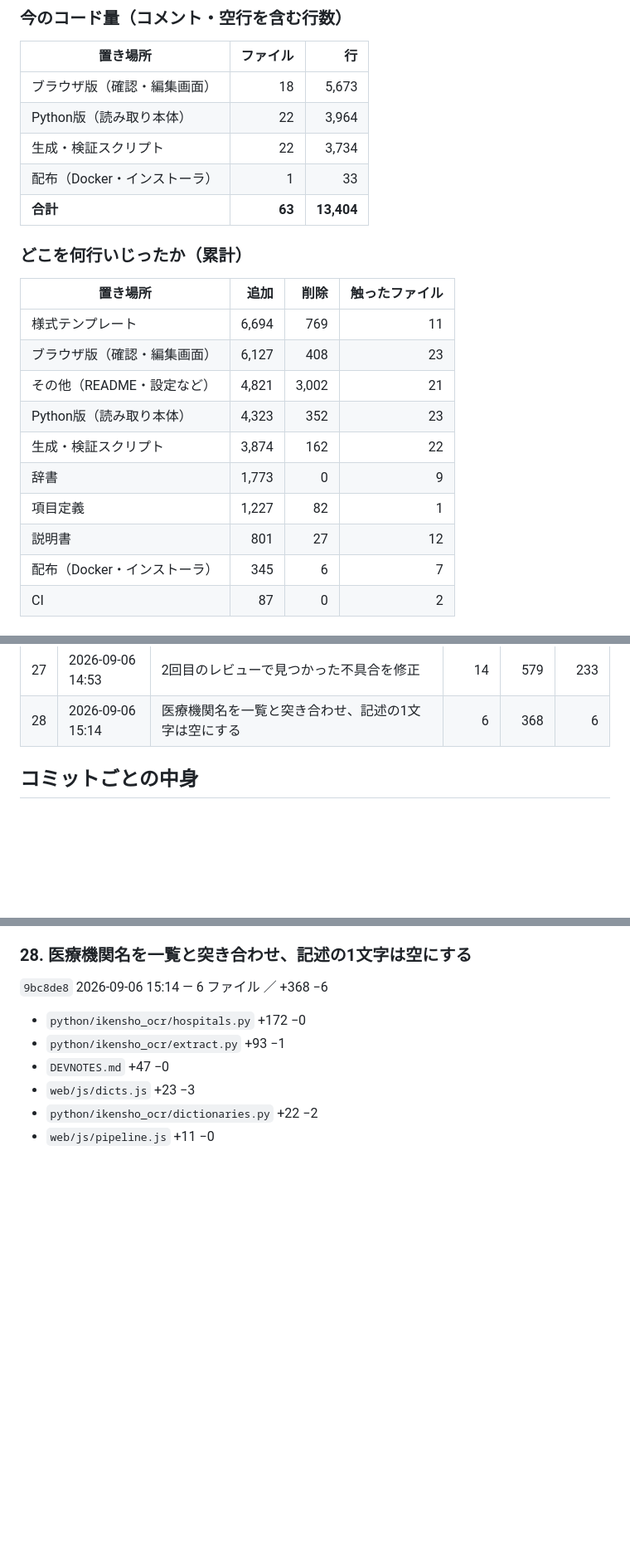
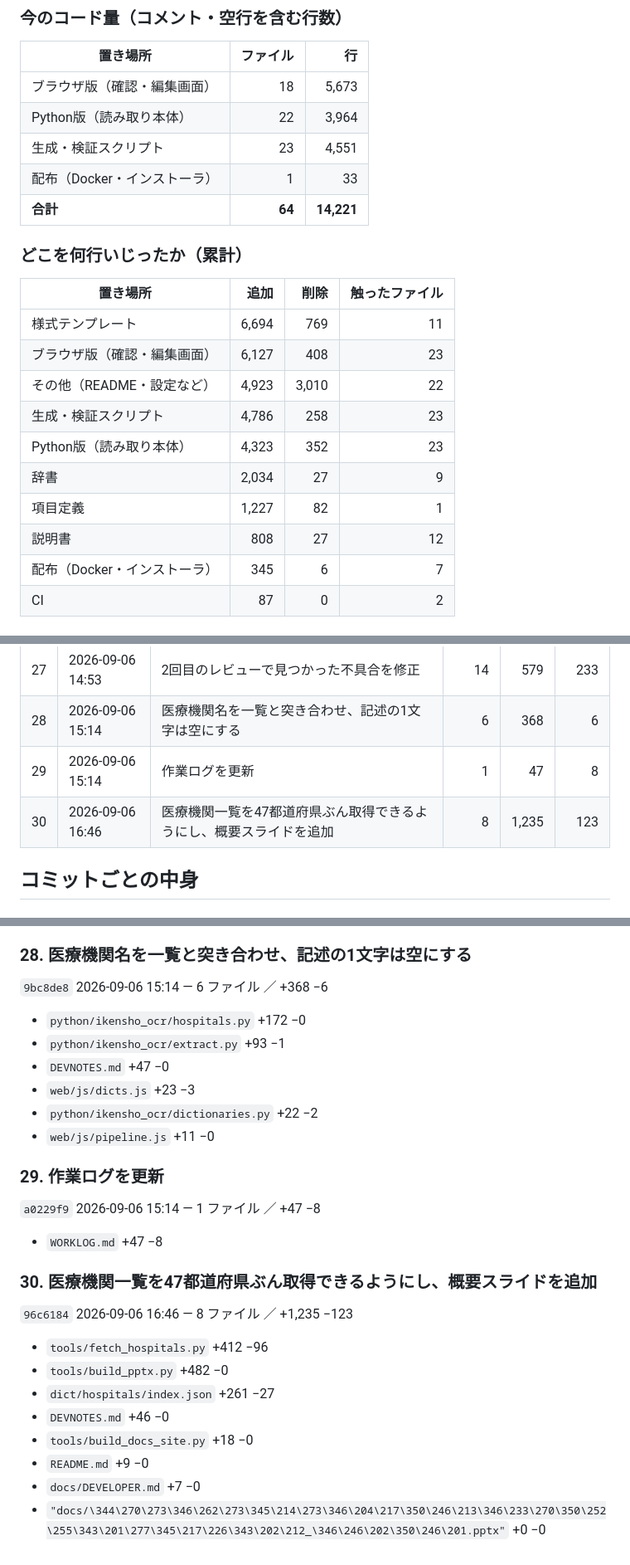
Before and after one commit to masarusanuki/ikensho-ocr, a Markdown page: WORKLOG.md, 3 parts joined by grey strips. Shown at 83% size. Rendered like a GitHub page; blank space fills up the shorter version.

Commit message:
作業ログを更新

```diff
--- a/WORKLOG.md
+++ b/WORKLOG.md
@@ -151,9 +151,9 @@ python tools/build_worklog.py --check  # 最新かどうかだけ調べる（終
 |---|---:|---:|
 | ブラウザ版（確認・編集画面） | 18 | 5,673 |
 | Python版（読み取り本体） | 22 | 3,964 |
-| 生成・検証スクリプト | 22 | 3,734 |
+| 生成・検証スクリプト | 23 | 4,551 |
 | 配布（Docker・インストーラ） | 1 | 33 |
-| **合計** | **63** | **13,404** |
+| **合計** | **64** | **14,221** |
 
 ### どこを何行いじったか（累計）
 
@@ -161,12 +161,12 @@ python tools/build_worklog.py --check  # 最新かどうかだけ調べる（終
 |---|---:|---:|---:|
 | 様式テンプレート | 6,694 | 769 | 11 |
 | ブラウザ版（確認・編集画面） | 6,127 | 408 | 23 |
-| その他（README・設定など） | 4,821 | 3,002 | 21 |
+| その他（README・設定など） | 4,923 | 3,010 | 22 |
+| 生成・検証スクリプト | 4,786 | 258 | 23 |
 | Python版（読み取り本体） | 4,323 | 352 | 23 |
-| 生成・検証スクリプト | 3,874 | 162 | 22 |
-| 辞書 | 1,773 | 0 | 9 |
+| 辞書 | 2,034 | 27 | 9 |
 | 項目定義 | 1,227 | 82 | 1 |
-| 説明書 | 801 | 27 | 12 |
+| 説明書 | 808 | 27 | 12 |
 | 配布（Docker・インストーラ） | 345 | 6 | 7 |
 | CI | 87 | 0 | 2 |
 
@@ -202,6 +202,8 @@ python tools/build_worklog.py --check  # 最新かどうかだけ調べる（終
 | 26 | 2026-09-06 14:24 | 作業ログを更新 | 1 | 22 | 6 |
 | 27 | 2026-09-06 14:53 | 2回目のレビューで見つかった不具合を修正 | 14 | 579 | 233 |
 | 28 | 2026-09-06 15:14 | 医療機関名を一覧と突き合わせ、記述の1文字は空にする | 6 | 368 | 6 |
+| 29 | 2026-09-06 15:14 | 作業ログを更新 | 1 | 47 | 8 |
+| 30 | 2026-09-06 16:46 | 医療機関一覧を47都道府県ぶん取得できるようにし、概要スライドを追加 | 8 | 1,235 | 123 |
 
 ## コミットごとの中身
 
@@ -618,4 +620,23 @@ python tools/build_worklog.py --check  # 最新かどうかだけ調べる（終
 - `python/ikensho_ocr/dictionaries.py` +22 −2
 - `web/js/pipeline.js` +11 −0
 
+### 29. 作業ログを更新
+
+`a0229f9` 2026-09-06 15:14 — 1 ファイル ／ +47 −8
+
+- `WORKLOG.md` +47 −8
+
+### 30. 医療機関一覧を47都道府県ぶん取得できるようにし、概要スライドを追加
+
+`96c6184` 2026-09-06 16:46 — 8 ファイル ／ +1,235 −123
+
+- `tools/fetch_hospitals.py` +412 −96
+- `tools/build_pptx.py` +482 −0
+- `dict/hospitals/index.json` +261 −27
+- `DEVNOTES.md` +46 −0
+- `tools/build_docs_site.py` +18 −0
+- `README.md` +9 −0
+- `docs/DEVELOPER.md` +7 −0
+- `"docs/\344\270\273\346\262\273\345\214\273\346\204\217\350\246\213\346\233\270\350\252\255\343\201\277\345\217\226\343\202\212_\346\246\202\350\246\201.pptx"` +0 −0
+
 <!-- AUTO_END -->
```
Also changed, not shown: other parts of WORKLOG.md (+2 -2 lines).
